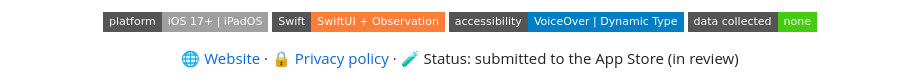
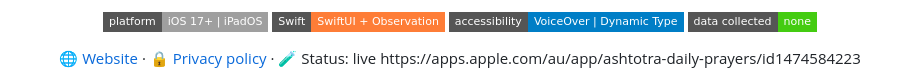
Before and after one commit to shruezee/Ashtotra-App, a Markdown page: README.md, the part around the change. Drawn GitHub-style; badges without logos.

Commit message:
Change app status from 'in review' to 'live'updated link
Updated app status to reflect that it is live.

```diff
--- a/README.md
+++ b/README.md
@@ -15,7 +15,8 @@ Morning-to-night prayer routines, stotras like the Hanuman Chalisa and Aditya Hr
 </p>
 
 <p align="center">
-  🌐 <a href="https://shruezee.github.io/Ashtotra-App/">Website</a> · 🔒 <a href="https://shruezee.github.io/Ashtotra-App/privacy.html">Privacy policy</a> · 🧪 Status: submitted to the App Store (in review)
+  🌐 <a href="https://shruezee.github.io/Ashtotra-App/">Website</a> · 🔒 <a href="https://shruezee.github.io/Ashtotra-App/privacy.html">Privacy policy</a> · 🧪 Status: live
+https://apps.apple.com/au/app/ashtotra-daily-prayers/id1474584223
 </p>
 
 <p align="center">
```
